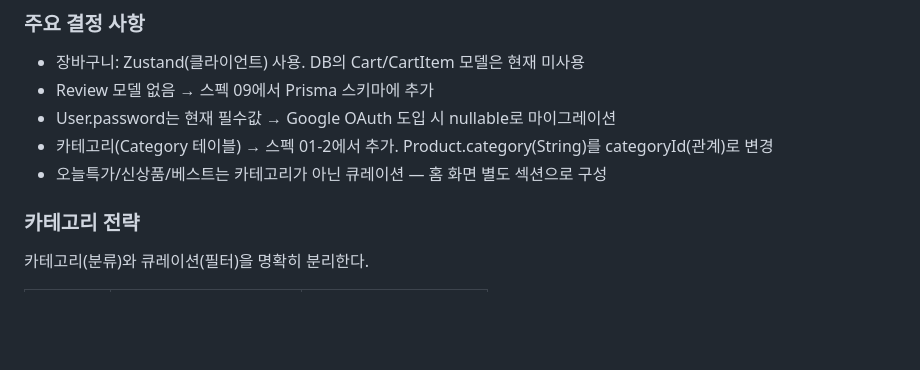
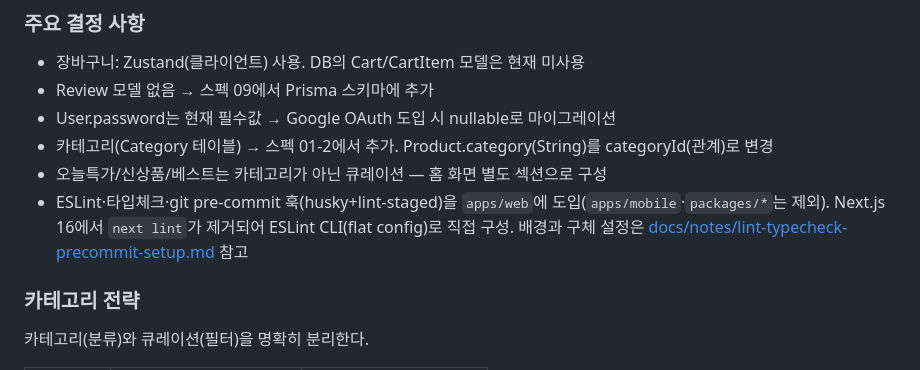
Before and after one commit to magicoh-john/shop-monorepo-mobile, a Markdown page: CLAUDE.md, the part around the change. GitHub-like rendering; blank space fills up the shorter version.

```diff
--- a/CLAUDE.md
+++ b/CLAUDE.md
@@ -280,6 +280,7 @@ git checkout -b hotfix/긴급수정  # 긴급 수정
 - User.password는 현재 필수값 → Google OAuth 도입 시 nullable로 마이그레이션
 - 카테고리(Category 테이블) → 스펙 01-2에서 추가. Product.category(String)를 categoryId(관계)로 변경
 - 오늘특가/신상품/베스트는 카테고리가 아닌 큐레이션 — 홈 화면 별도 섹션으로 구성
+- ESLint·타입체크·git pre-commit 훅(husky+lint-staged)을 `apps/web`에 도입(`apps/mobile`·`packages/*`는 제외). Next.js 16에서 `next lint`가 제거되어 ESLint CLI(flat config)로 직접 구성. 배경과 구체 설정은 [docs/notes/lint-typecheck-precommit-setup.md](docs/notes/lint-typecheck-precommit-setup.md) 참고
 
 ### 카테고리 전략
 
```
Also changed, not shown: docs/notes/lint-typecheck-precommit-setup.md (added, +65 -0 lines).
